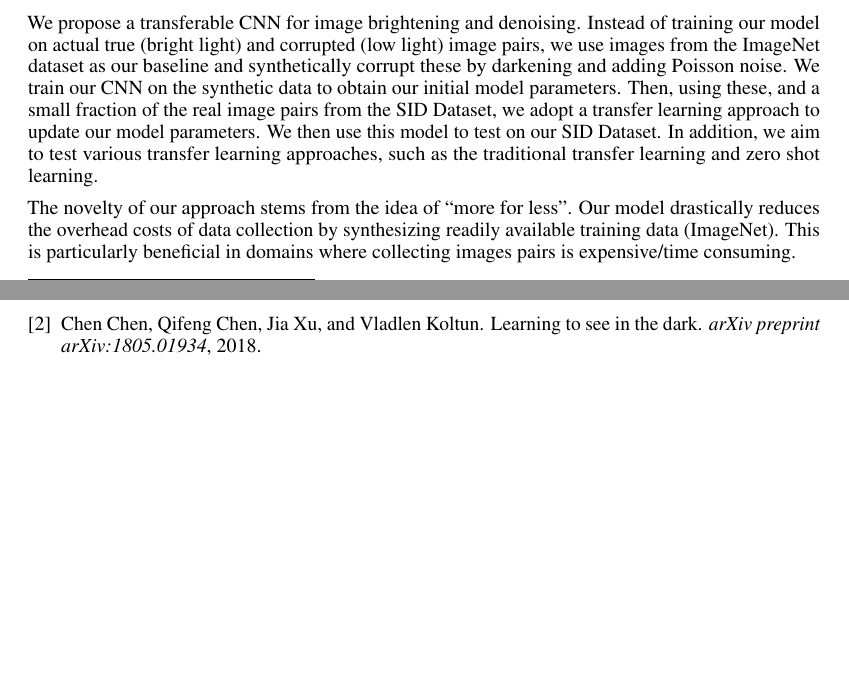
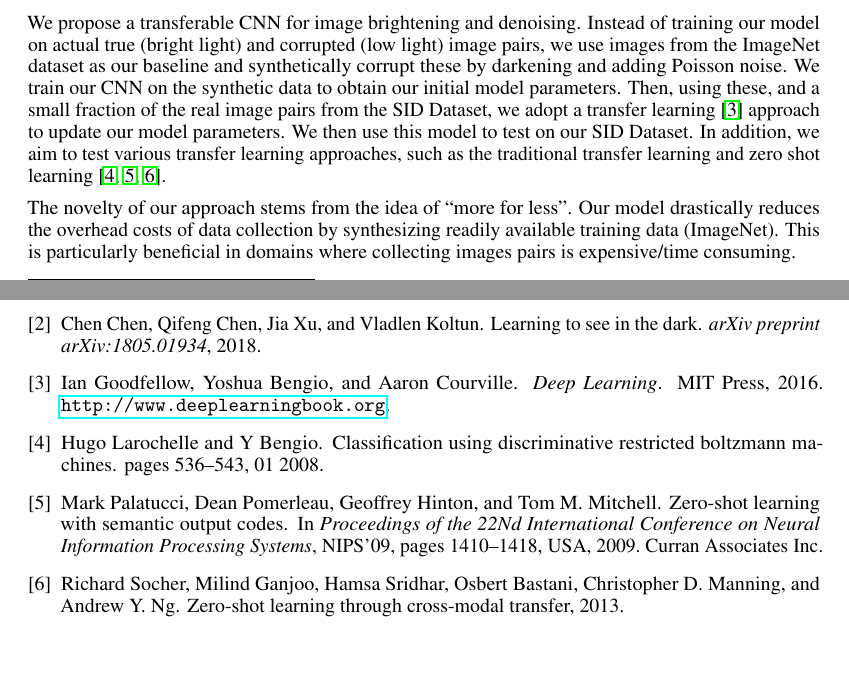
Before and after one commit to nalin1096/CS7180, a LaTeX document (proposal/proposal_cs7180.tex): two parts of pages 1 and 2 of 2, joined at a grey line, cut so that both start at the same text. Compiled offline with pdfLaTeX.

Commit message:
added references

```diff
--- a/proposal/proposal_cs7180.tex
+++ b/proposal/proposal_cs7180.tex
@@ -112,10 +112,12 @@ of training our model on actual true (bright light) and corrupted
 baseline and synthetically corrupt these by darkening and adding Poisson
 noise. We train our CNN on the synthetic data to obtain our initial model
 parameters. Then, using these, and a small fraction of the real image pairs
-from the SID Dataset, we adopt a transfer learning approach to update our
+from the SID Dataset, we adopt a transfer learning
+\cite{Goodfellow-et-al-2016} approach to update our
 model parameters. We then use this model to test on our SID Dataset. In
 addition, we aim to test various transfer learning approaches, such as the
-traditional transfer learning and zero shot learning.
+traditional transfer learning and zero shot learning \cite{larochelle2008,
+  Palatucci:2009:ZLS:2984093.2984252, socher2013zeroshot}.
 
 
 The novelty of our approach stems from the idea of “more for less”. Our
```
Also changed, not shown: proposal/proposal_cs7180.pdf.
